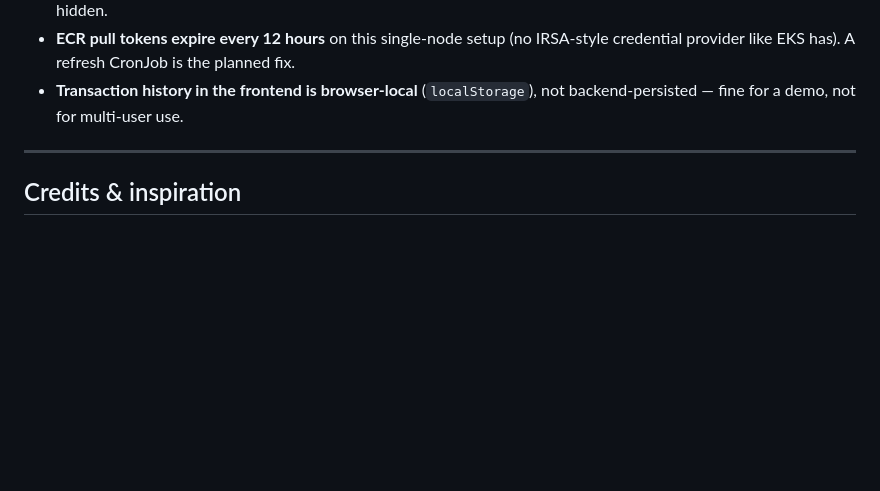
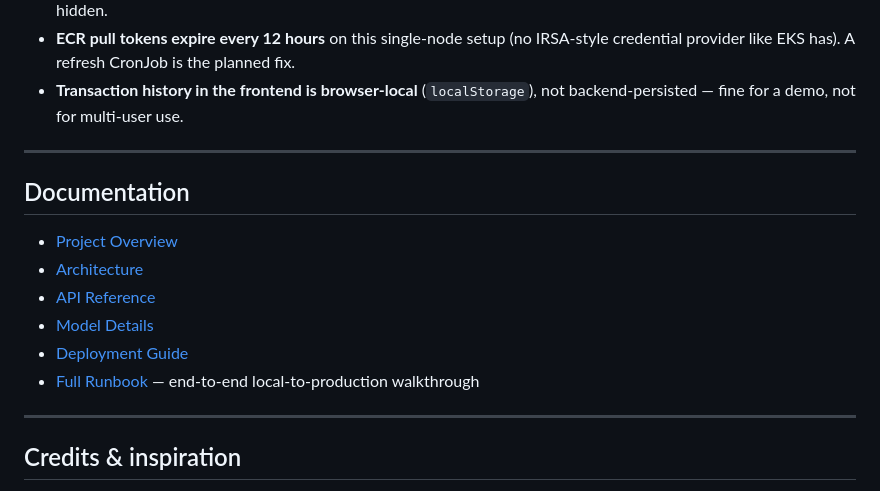
Before and after one commit to RohitDusane/k3s-aws-deployer, a Markdown page: README.md, the part around one of its changes. GitHub-like rendering; blank space fills up the shorter version.

```diff
--- a/README.md
+++ b/README.md
@@ -189,6 +222,17 @@ These are real, not hedging boilerplate:
 
 ---
 
+## Documentation
+
+- [Project Overview](docs/project-overview.md)
+- [Architecture](docs/architecture.md)
+- [API Reference](docs/api.md)
+- [Model Details](docs/model.md)
+- [Deployment Guide](docs/deployment.md)
+- [Full Runbook](RUNBOOK.md) — end-to-end local-to-production walkthrough
+
+---
+
 ## Credits & inspiration
 
 The fraud/risk-scoring concept was inspired by
```
Also changed, not shown: other parts of README.md (+38 -5 lines).
